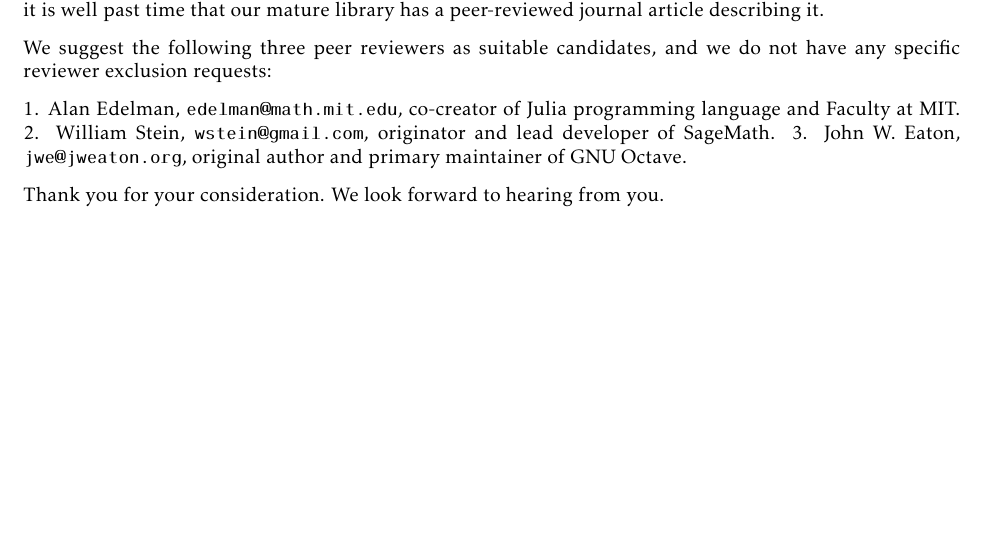
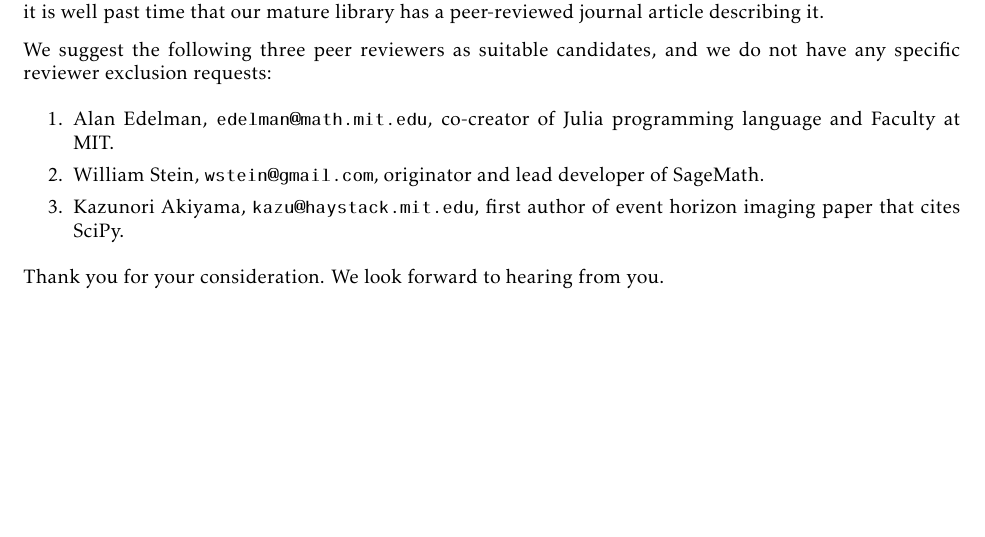
Before and after one commit to scipy/scipy-articles, a LaTeX document (scipy-1.0/covlett.tex): part of page 1 of 2, cut so that both start at the same text, the shorter picture padded with empty space. Compiled offline with pdfLaTeX.

Commit message:
Use more appropriate suggestion for 3rd reviewer; switch to enumerate

```diff
--- a/scipy-1.0/covlett.tex
+++ b/scipy-1.0/covlett.tex
@@ -65,12 +65,14 @@
 We suggest the following three peer reviewers as suitable candidates,
 and we do not have any specific reviewer exclusion requests:
 
-1. Alan Edelman, \texttt{edelman@math.mit.edu}, co-creator of Julia
-programming language and Faculty at MIT.
-2. William Stein, \texttt{wstein@gmail.com}, originator and
-lead developer of SageMath.
-3. John W. Eaton, \texttt{jwe@jweaton.org}, original author and primary maintainer
-of GNU Octave.
+\begin{enumerate}
+    \item Alan Edelman, \texttt{edelman@math.mit.edu}, co-creator of Julia
+    programming language and Faculty at MIT.
+    \item William Stein, \texttt{wstein@gmail.com}, originator and
+    lead developer of SageMath.
+    \item Kazunori Akiyama, \texttt{kazu@haystack.mit.edu}, first author
+    of event horizon imaging paper that cites SciPy.
+\end{enumerate}
 
 Thank you for your consideration.  We look forward to
 hearing from you.
```
